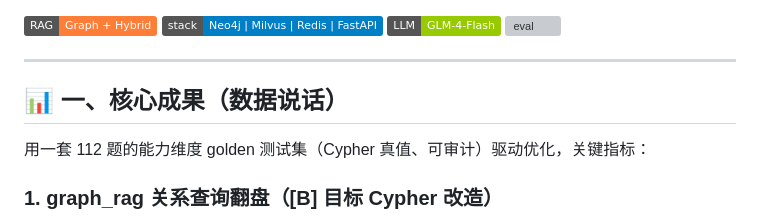
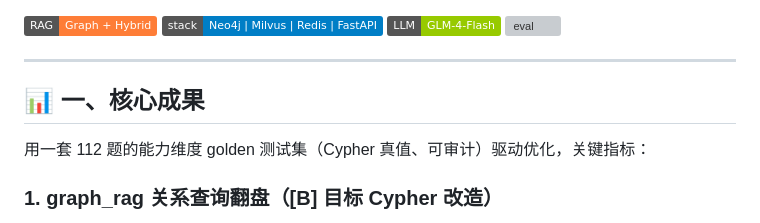
Before and after one commit to LyyIsPig/graph-cook-rag, a Markdown page: README.md, the part around the change. GitHub-like rendering; badges without logos; grey boxes are pictures that could not be loaded.

Commit message:
docs：update README

```diff
--- a/README.md
+++ b/README.md
@@ -8,7 +8,7 @@
 
 ---
 
-## 📊 一、核心成果（数据说话）
+## 📊 一、核心成果
 
 用一套 112 题的能力维度 golden 测试集（Cypher 真值、可审计）驱动优化，关键指标：
 
```
